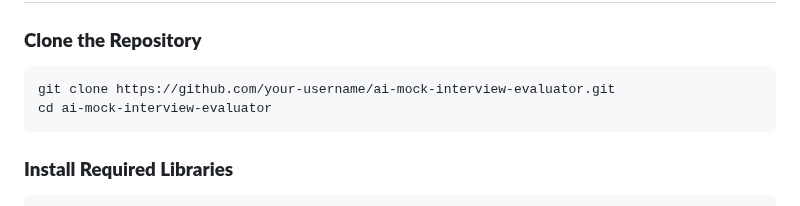
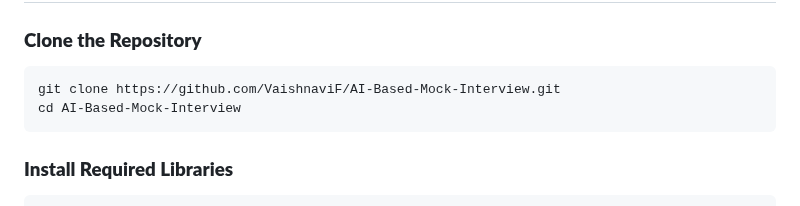
Before and after one commit to VaishnaviF/AI-Based-Mock-Interview, a Markdown page: README.md, the part around the change. Drawn GitHub-style.

````diff
--- a/README.md
+++ b/README.md
@@ -80,8 +80,8 @@ This platform not only reduces interview stress and anxiety but also boosts conf
 
 ### **Clone the Repository**
 ```bash
-git clone https://github.com/your-username/ai-mock-interview-evaluator.git
-cd ai-mock-interview-evaluator
+git clone https://github.com/VaishnaviF/AI-Based-Mock-Interview.git
+cd AI-Based-Mock-Interview
 ```
 
 ### **Install Required Libraries**
````
